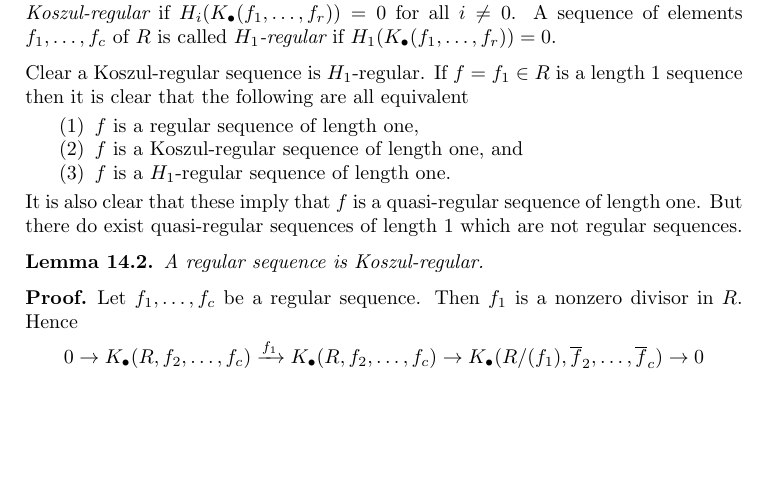
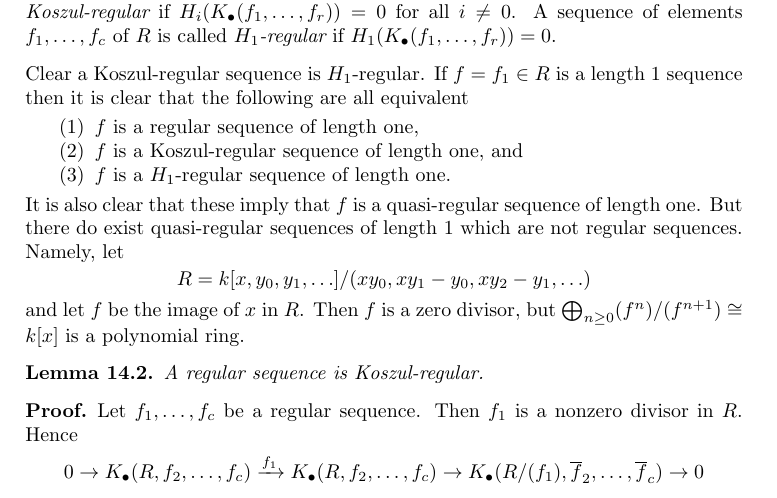
Before and after one commit to stacks/stacks-project, a LaTeX paper (more-algebra.tex): part of page 27 of 29, cut so that both start at the same text, the shorter picture padded with empty space. Compiled offline with pdfLaTeX.

Commit message:
Small example of quasi-regular not regular

```diff
--- a/more-algebra.tex
+++ b/more-algebra.tex
@@ -2747,7 +2747,12 @@ all equivalent
 \end{enumerate}
 It is also clear that these imply that $f$ is a quasi-regular sequence
 of length one. But there do exist quasi-regular sequences of length $1$
-which are not regular sequences.
+which are not regular sequences. Namely, let
+$$
+R = k[x, y_0, y_1, \ldots]/(xy_0, xy_1 - y_0, xy_2 - y_1, \ldots)
+$$
+and let $f$ be the image of $x$ in $R$. Then $f$ is a zero divisor, but
+$\bigoplus_{n \geq 0} (f^n)/(f^{n + 1}) \cong k[x]$ is a polynomial ring.
 
 \begin{lemma}
 \label{lemma-regular-koszul-regular}
```
